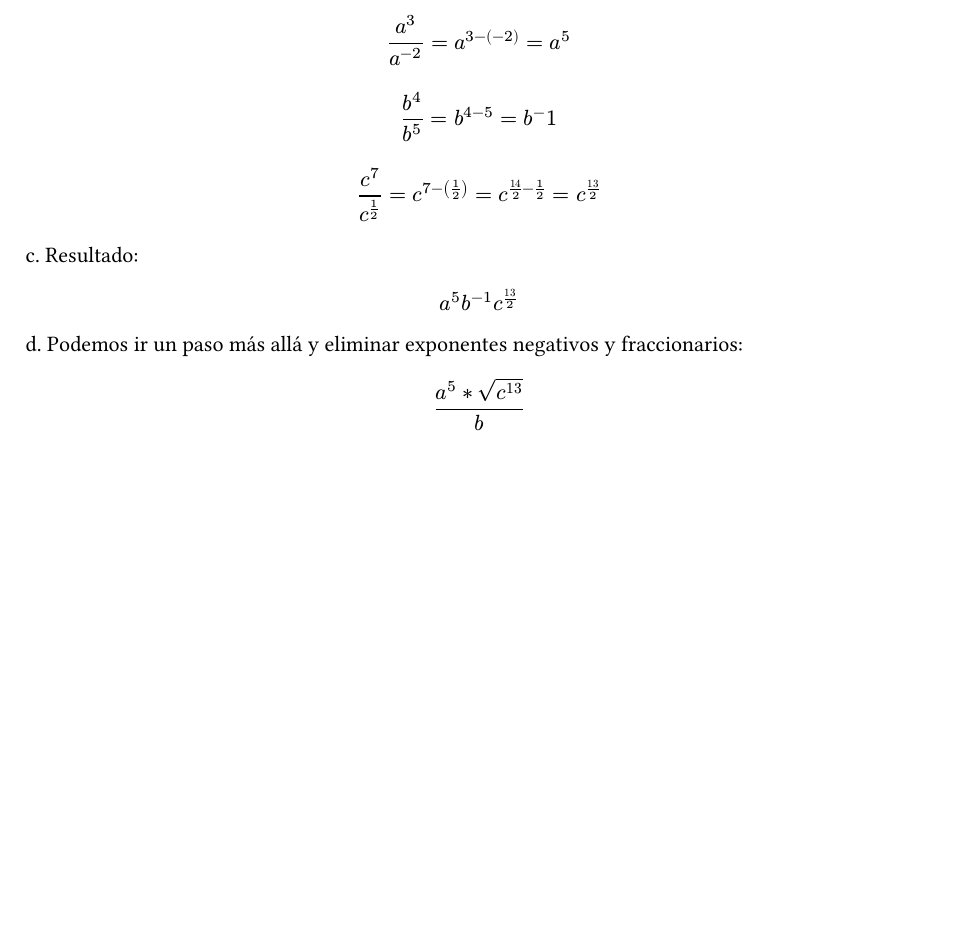
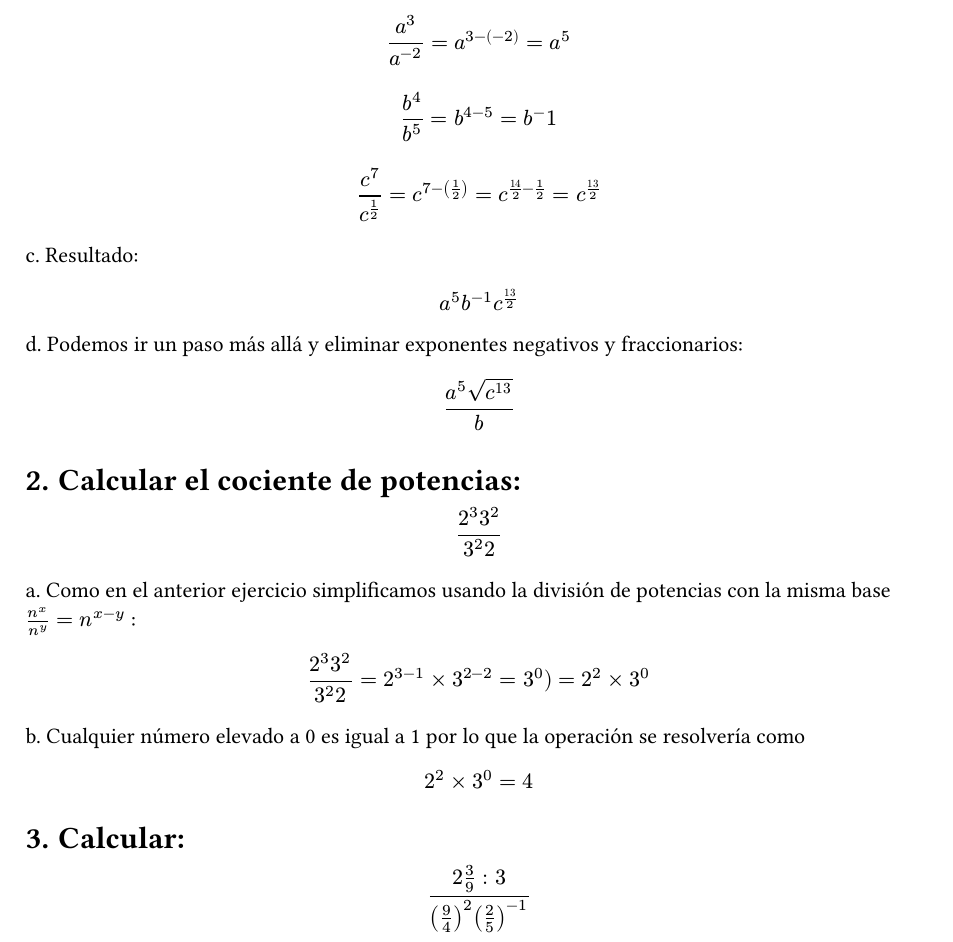
Before and after one commit to marcosdotps/fisica, a Typst document (boletin-1.typ): part of the page, cut so that both start at the same text, the shorter picture padded with empty space. The pictures show the PDF file boletin-1.pdf that the author committed with the source.

Commit message:
another exercise

```diff
--- a/boletin-1.typ
+++ b/boletin-1.typ
@@ -20,4 +20,20 @@ $ a^5b^(-1)c^(13/2) $
 
 d. Podemos ir un paso más allá y eliminar exponentes negativos y fraccionarios:
 
-$ (a^5*sqrt(c^13))/b $
+$ (a^5 sqrt(c^13))/b $
+
+#set heading()
+= Calcular el cociente de potencias:
+$ (2^3 3^2)/(3^2 2) $
+
+a. Como en el anterior ejercicio simplificamos usando la división de potencias con la misma base
+$n^x / n^y = n ^ (x-y)$ :
+
+$ (2^3 3^2)/(3^2 2) = 2 ^ ( 3 - 1 ) times 3 ^ ( 2 - 2) = 3 ^ 0 ) = 2 ^ 2 times 3 ^ 0 $
+
+b. Cualquier número elevado a 0 es igual a 1 por lo que la operación se resolvería como
+$ 2 ^ 2 times 3 ^ 0 = 4 $
+
+#set heading()
+= Calcular:
+$ (2 3/9 :3)/((9/4)^2 (2/5)^(-1)) $
```
Also changed, not shown: boletin-1.pdf.
